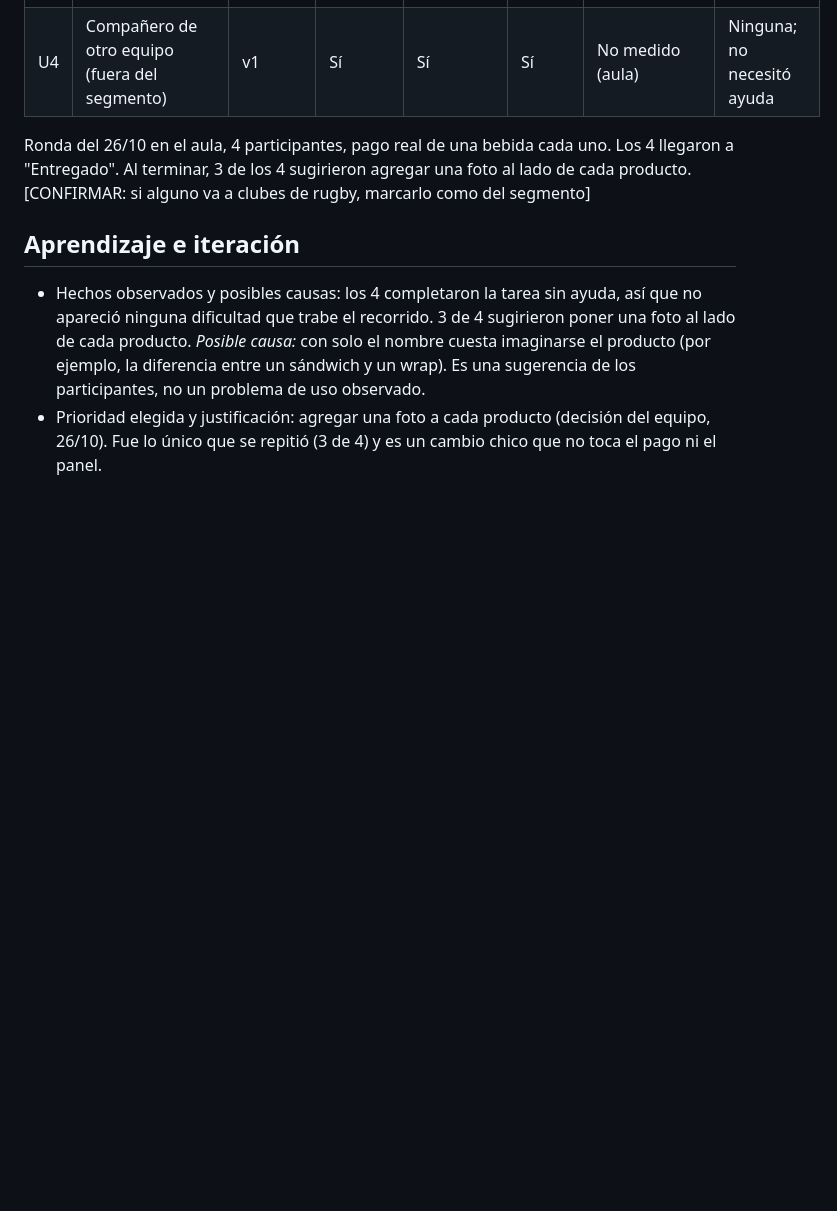
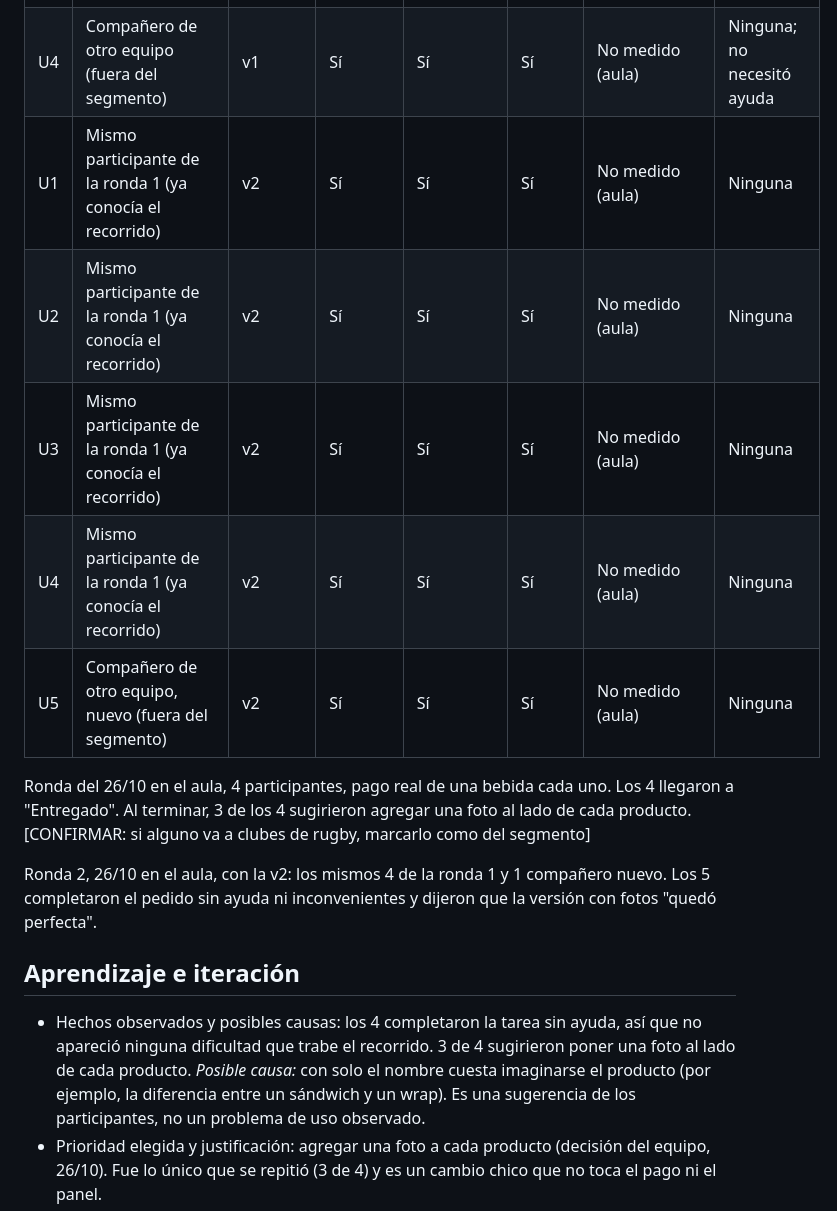
Before and after one commit to felipechain7/product-development-tp, a Markdown page: pruebas-y-mejoras-mvp.md, the part around one of its changes. GitHub-like rendering; blank space fills up the shorter version.

```diff
--- a/pruebas-y-mejoras-mvp.md
+++ b/pruebas-y-mejoras-mvp.md
@@ -37,8 +37,15 @@ Se cuenta el primer intento de cada persona; los reintentos van aparte y los aba
 | U2 | Compañero de otro equipo (fuera del segmento) | v1 | Sí | Sí | Sí | No medido (aula) | Ninguna; no necesitó ayuda |
 | U3 | Compañero de otro equipo (fuera del segmento) | v1 | Sí | Sí | Sí | No medido (aula) | Ninguna; no necesitó ayuda |
 | U4 | Compañero de otro equipo (fuera del segmento) | v1 | Sí | Sí | Sí | No medido (aula) | Ninguna; no necesitó ayuda |
+| U1 | Mismo participante de la ronda 1 (ya conocía el recorrido) | v2 | Sí | Sí | Sí | No medido (aula) | Ninguna |
+| U2 | Mismo participante de la ronda 1 (ya conocía el recorrido) | v2 | Sí | Sí | Sí | No medido (aula) | Ninguna |
+| U3 | Mismo participante de la ronda 1 (ya conocía el recorrido) | v2 | Sí | Sí | Sí | No medido (aula) | Ninguna |
+| U4 | Mismo participante de la ronda 1 (ya conocía el recorrido) | v2 | Sí | Sí | Sí | No medido (aula) | Ninguna |
+| U5 | Compañero de otro equipo, nuevo (fuera del segmento) | v2 | Sí | Sí | Sí | No medido (aula) | Ninguna |
 
 Ronda del 26/10 en el aula, 4 participantes, pago real de una bebida cada uno. Los 4 llegaron a "Entregado". Al terminar, 3 de los 4 sugirieron agregar una foto al lado de cada producto. [CONFIRMAR: si alguno va a clubes de rugby, marcarlo como del segmento]
+
+Ronda 2, 26/10 en el aula, con la v2: los mismos 4 de la ronda 1 y 1 compañero nuevo. Los 5 completaron el pedido sin ayuda ni inconvenientes y dijeron que la versión con fotos "quedó perfecta".
 
 ## Aprendizaje e iteración
 
```
Also changed, not shown: other parts of pruebas-y-mejoras-mvp.md (+4 -4 lines), mvp.md (+2 -1 lines).
